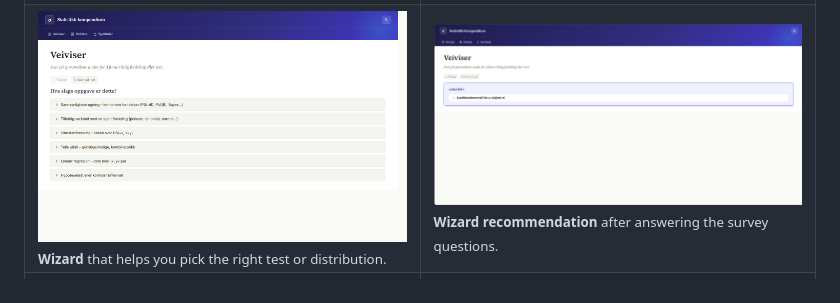
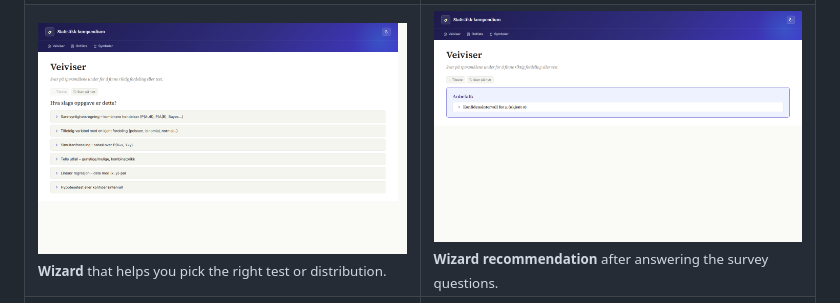
Before and after one commit to Maxaubert/Statistics-Compendium, a Markdown page: README.md, the part around the change. GitHub-like rendering; pictures changed too: screenshots/09-veiviser-anbefaling.png (added).

```diff
--- a/README.md
+++ b/README.md
@@ -35,7 +35,7 @@
 </tr>
 <tr>
 <td><img src="screenshots/08-veiviser.png" alt="Veiviser"><br><sub><b>Wizard</b> that helps you pick the right test or distribution.</sub></td>
-<td><img src="screenshots/veiviser%20svar.png" alt="Veiviser anbefaling"><br><sub><b>Wizard recommendation</b> after answering the survey questions.</sub></td>
+<td><img src="screenshots/09-veiviser-anbefaling.png" alt="Veiviser anbefaling"><br><sub><b>Wizard recommendation</b> after answering the survey questions.</sub></td>
 </tr>
 <tr>
 <td><img src="screenshots/05-table-z.png" alt="Z-tabell"><br><sub><b>Interactive table</b> for E.1 through E.6, with live lookup.</sub></td>
```
Also changed, not shown: 3 other files.
